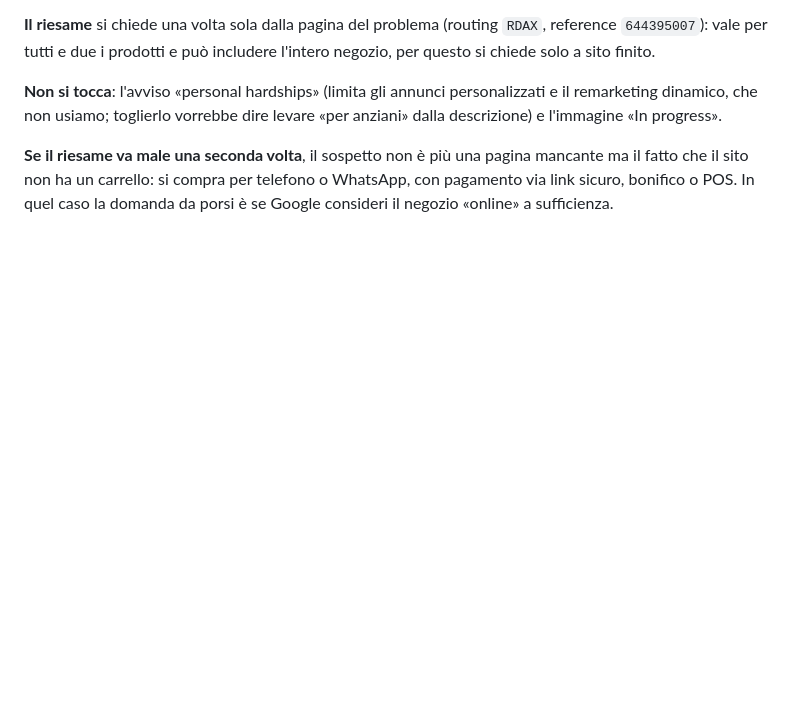
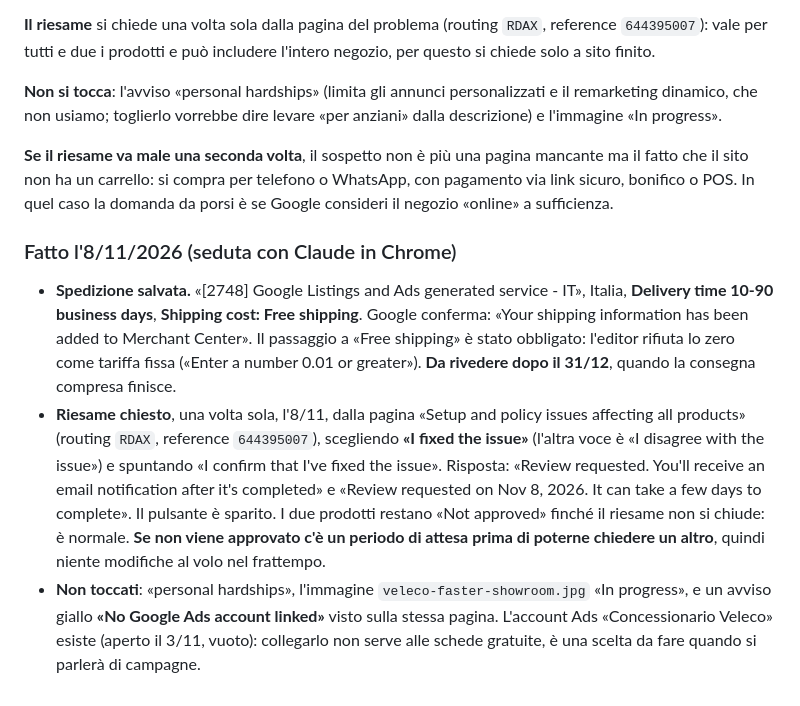
Before and after one commit to camerada/concessionariovelecoitalia, a Markdown page: seo/merchant-center.md, the part around the change. Drawn GitHub-style; blank space fills up the shorter version.

Commit message:
Merchant Center: riesame chiesto l'8/11, e il link nei post Google si tiene
Spedizione salvata: Italia, 10-90 giorni lavorativi, Free shipping (lo
zero come tariffa fissa e' rifiutato dall'editor). Da rivedere dopo il
31/12. Riesame chiesto una volta sola con "I fixed the issue" dalla
pagina del problema (RDAX / 644395007): qualche giorno, notifica via
email, e in caso di esito negativo un'attesa prima del successivo.

Confermato sulla scheda: il post del 7/11 senza telefono e con il link e'
pubblicato e ancora visibile, mentre quello del 5/11 non e' stato rimosso
ma segnato "Respinto". Era il numero di telefono, non il link: i 22 post
programmati restano come sono.

Co-Authored-By: Claude Opus 5 <noreply@anthropic.com>
Claude-Session: https://claude.ai/code/session_01CAjD1ZjqicFY4dymbjeQrV

```diff
--- a/seo/merchant-center.md
+++ b/seo/merchant-center.md
@@ -238,3 +238,23 @@ descrizione) e l'immagine «In progress».
 fatto che il sito non ha un carrello: si compra per telefono o WhatsApp, con pagamento via
 link sicuro, bonifico o POS. In quel caso la domanda da porsi è se Google consideri il
 negozio «online» a sufficienza.
+
+### Fatto l'8/11/2026 (seduta con Claude in Chrome)
+
+- **Spedizione salvata.** «[2748] Google Listings and Ads generated service - IT», Italia,
+  **Delivery time 10-90 business days**, **Shipping cost: Free shipping**. Google conferma:
+  «Your shipping information has been added to Merchant Center». Il passaggio a «Free
+  shipping» è stato obbligato: l'editor rifiuta lo zero come tariffa fissa («Enter a number
+  0.01 or greater»). **Da rivedere dopo il 31/12**, quando la consegna compresa finisce.
+- **Riesame chiesto**, una volta sola, l'8/11, dalla pagina «Setup and policy issues
+  affecting all products» (routing `RDAX`, reference `644395007`), scegliendo **«I fixed the
+  issue»** (l'altra voce è «I disagree with the issue») e spuntando «I confirm that I've
+  fixed the issue». Risposta: «Review requested. You'll receive an email notification after
+  it's completed» e «Review requested on Nov 8, 2026. It can take a few days to complete».
+  Il pulsante è sparito. I due prodotti restano «Not approved» finché il riesame non si
+  chiude: è normale. **Se non viene approvato c'è un periodo di attesa prima di poterne
+  chiedere un altro**, quindi niente modifiche al volo nel frattempo.
+- **Non toccati**: «personal hardships», l'immagine `veleco-faster-showroom.jpg` «In
+  progress», e un avviso giallo **«No Google Ads account linked»** visto sulla stessa pagina.
+  L'account Ads «Concessionario Veleco» esiste (aperto il 3/11, vuoto): collegarlo non serve
+  alle schede gratuite, è una scelta da fare quando si parlerà di campagne.
```
Also changed, not shown: CLAUDE.md (+2 -0 lines), seo/calendario-metricool.md (+5 -3 lines).
